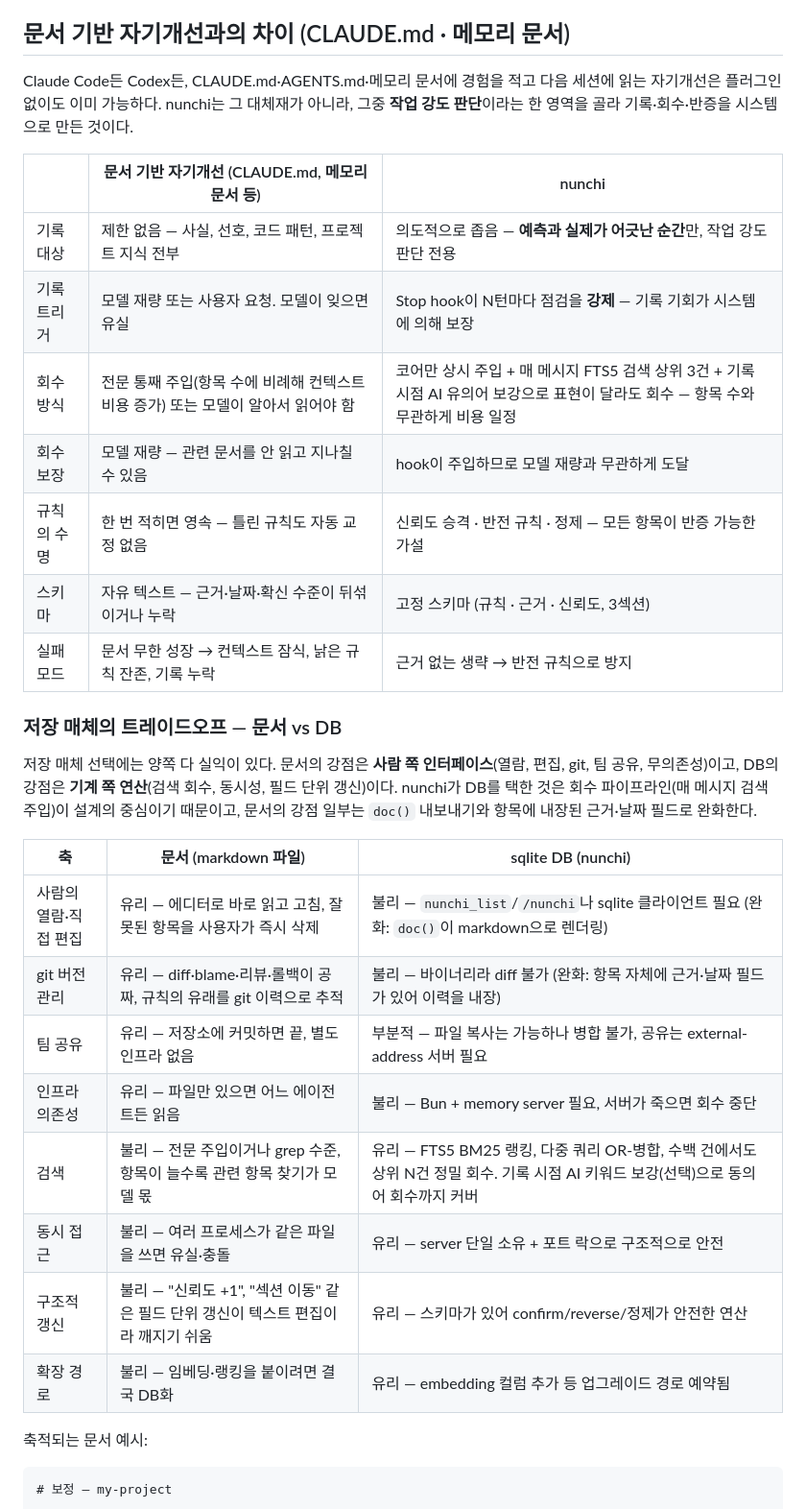
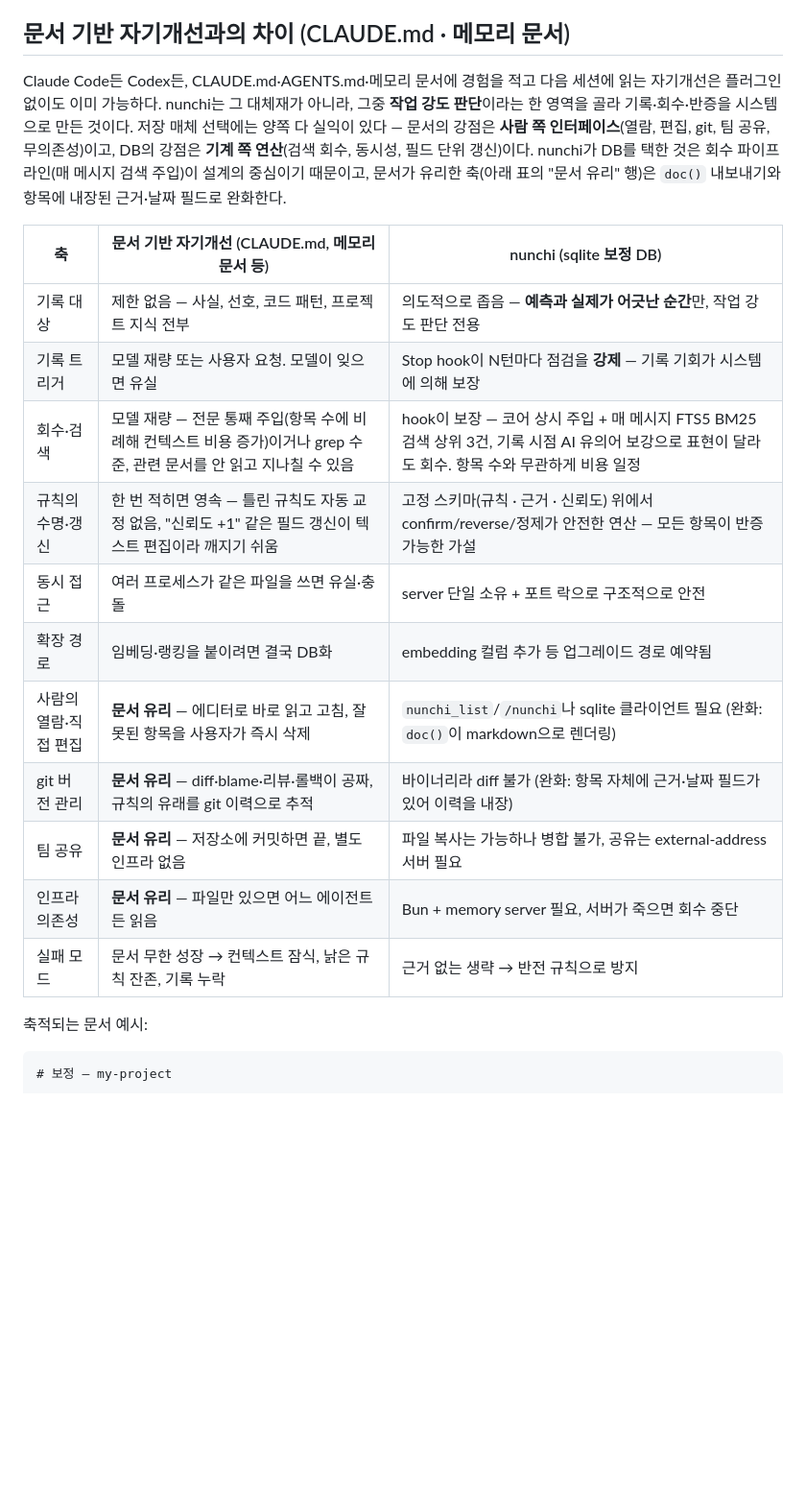
Before and after one commit to DevP0tion/Nunchi, a Markdown page: README.md, the part around the change. Shown at 96% size. Rendered like a GitHub page; blank space fills up the shorter version.

Commit message:
docs: README 비교표 2개를 1개로 통합 — 겹치는 축 병합, 문서 유리 축은 표기로 보존
Co-Authored-By: Claude Fable 5 <noreply@anthropic.com>

```diff
--- a/README.md
+++ b/README.md
@@ -57,32 +57,21 @@ Claude Code에도 세션 간 기억은 있다 — CLAUDE.md, 자동 메모리
 
 ## 문서 기반 자기개선과의 차이 (CLAUDE.md · 메모리 문서)
 
-Claude Code든 Codex든, CLAUDE.md·AGENTS.md·메모리 문서에 경험을 적고 다음 세션에 읽는 자기개선은 플러그인 없이도 이미 가능하다. nunchi는 그 대체재가 아니라, 그중 **작업 강도 판단**이라는 한 영역을 골라 기록·회수·반증을 시스템으로 만든 것이다.
+Claude Code든 Codex든, CLAUDE.md·AGENTS.md·메모리 문서에 경험을 적고 다음 세션에 읽는 자기개선은 플러그인 없이도 이미 가능하다. nunchi는 그 대체재가 아니라, 그중 **작업 강도 판단**이라는 한 영역을 골라 기록·회수·반증을 시스템으로 만든 것이다. 저장 매체 선택에는 양쪽 다 실익이 있다 — 문서의 강점은 **사람 쪽 인터페이스**(열람, 편집, git, 팀 공유, 무의존성)이고, DB의 강점은 **기계 쪽 연산**(검색 회수, 동시성, 필드 단위 갱신)이다. nunchi가 DB를 택한 것은 회수 파이프라인(매 메시지 검색 주입)이 설계의 중심이기 때문이고, 문서가 유리한 축(아래 표의 "문서 유리" 행)은 `doc()` 내보내기와 항목에 내장된 근거·날짜 필드로 완화한다.
 
-| | 문서 기반 자기개선 (CLAUDE.md, 메모리 문서 등) | nunchi |
+| 축 | 문서 기반 자기개선 (CLAUDE.md, 메모리 문서 등) | nunchi (sqlite 보정 DB) |
 |---|---|---|
 | 기록 대상 | 제한 없음 — 사실, 선호, 코드 패턴, 프로젝트 지식 전부 | 의도적으로 좁음 — **예측과 실제가 어긋난 순간**만, 작업 강도 판단 전용 |
 | 기록 트리거 | 모델 재량 또는 사용자 요청. 모델이 잊으면 유실 | Stop hook이 N턴마다 점검을 **강제** — 기록 기회가 시스템에 의해 보장 |
-| 회수 방식 | 전문 통째 주입(항목 수에 비례해 컨텍스트 비용 증가) 또는 모델이 알아서 읽어야 함 | 코어만 상시 주입 + 매 메시지 FTS5 검색 상위 3건 + 기록 시점 AI 유의어 보강으로 표현이 달라도 회수 — 항목 수와 무관하게 비용 일정 |
-| 회수 보장 | 모델 재량 — 관련 문서를 안 읽고 지나칠 수 있음 | hook이 주입하므로 모델 재량과 무관하게 도달 |
-| 규칙의 수명 | 한 번 적히면 영속 — 틀린 규칙도 자동 교정 없음 | 신뢰도 승격 · 반전 규칙 · 정제 — 모든 항목이 반증 가능한 가설 |
-| 스키마 | 자유 텍스트 — 근거·날짜·확신 수준이 뒤섞이거나 누락 | 고정 스키마 (규칙 · 근거 · 신뢰도, 3섹션) |
+| 회수·검색 | 모델 재량 — 전문 통째 주입(항목 수에 비례해 컨텍스트 비용 증가)이거나 grep 수준, 관련 문서를 안 읽고 지나칠 수 있음 | hook이 보장 — 코어 상시 주입 + 매 메시지 FTS5 BM25 검색 상위 3건, 기록 시점 AI 유의어 보강으로 표현이 달라도 회수. 항목 수와 무관하게 비용 일정 |
+| 규칙의 수명·갱신 | 한 번 적히면 영속 — 틀린 규칙도 자동 교정 없음, "신뢰도 +1" 같은 필드 갱신이 텍스트 편집이라 깨지기 쉬움 | 고정 스키마(규칙 · 근거 · 신뢰도) 위에서 confirm/reverse/정제가 안전한 연산 — 모든 항목이 반증 가능한 가설 |
+| 동시 접근 | 여러 프로세스가 같은 파일을 쓰면 유실·충돌 | server 단일 소유 + 포트 락으로 구조적으로 안전 |
+| 확장 경로 | 임베딩·랭킹을 붙이려면 결국 DB화 | embedding 컬럼 추가 등 업그레이드 경로 예약됨 |
+| 사람의 열람·직접 편집 | **문서 유리** — 에디터로 바로 읽고 고침, 잘못된 항목을 사용자가 즉시 삭제 | `nunchi_list`/`/nunchi`나 sqlite 클라이언트 필요 (완화: `doc()`이 markdown으로 렌더링) |
+| git 버전 관리 | **문서 유리** — diff·blame·리뷰·롤백이 공짜, 규칙의 유래를 git 이력으로 추적 | 바이너리라 diff 불가 (완화: 항목 자체에 근거·날짜 필드가 있어 이력을 내장) |
+| 팀 공유 | **문서 유리** — 저장소에 커밋하면 끝, 별도 인프라 없음 | 파일 복사는 가능하나 병합 불가, 공유는 external-address 서버 필요 |
+| 인프라 의존성 | **문서 유리** — 파일만 있으면 어느 에이전트든 읽음 | Bun + memory server 필요, 서버가 죽으면 회수 중단 |
 | 실패 모드 | 문서 무한 성장 → 컨텍스트 잠식, 낡은 규칙 잔존, 기록 누락 | 근거 없는 생략 → 반전 규칙으로 방지 |
-
-### 저장 매체의 트레이드오프 — 문서 vs DB
-
-저장 매체 선택에는 양쪽 다 실익이 있다. 문서의 강점은 **사람 쪽 인터페이스**(열람, 편집, git, 팀 공유, 무의존성)이고, DB의 강점은 **기계 쪽 연산**(검색 회수, 동시성, 필드 단위 갱신)이다. nunchi가 DB를 택한 것은 회수 파이프라인(매 메시지 검색 주입)이 설계의 중심이기 때문이고, 문서의 강점 일부는 `doc()` 내보내기와 항목에 내장된 근거·날짜 필드로 완화한다.
-
-| 축 | 문서 (markdown 파일) | sqlite DB (nunchi) |
-|---|---|---|
-| 사람의 열람·직접 편집 | 유리 — 에디터로 바로 읽고 고침, 잘못된 항목을 사용자가 즉시 삭제 | 불리 — `nunchi_list`/`/nunchi`나 sqlite 클라이언트 필요 (완화: `doc()`이 markdown으로 렌더링) |
-| git 버전 관리 | 유리 — diff·blame·리뷰·롤백이 공짜, 규칙의 유래를 git 이력으로 추적 | 불리 — 바이너리라 diff 불가 (완화: 항목 자체에 근거·날짜 필드가 있어 이력을 내장) |
-| 팀 공유 | 유리 — 저장소에 커밋하면 끝, 별도 인프라 없음 | 부분적 — 파일 복사는 가능하나 병합 불가, 공유는 external-address 서버 필요 |
-| 인프라 의존성 | 유리 — 파일만 있으면 어느 에이전트든 읽음 | 불리 — Bun + memory server 필요, 서버가 죽으면 회수 중단 |
-| 검색 | 불리 — 전문 주입이거나 grep 수준, 항목이 늘수록 관련 항목 찾기가 모델 몫 | 유리 — FTS5 BM25 랭킹, 다중 쿼리 OR-병합, 수백 건에서도 상위 N건 정밀 회수. 기록 시점 AI 키워드 보강(선택)으로 동의어 회수까지 커버 |
-| 동시 접근 | 불리 — 여러 프로세스가 같은 파일을 쓰면 유실·충돌 | 유리 — server 단일 소유 + 포트 락으로 구조적으로 안전 |
-| 구조적 갱신 | 불리 — "신뢰도 +1", "섹션 이동" 같은 필드 단위 갱신이 텍스트 편집이라 깨지기 쉬움 | 유리 — 스키마가 있어 confirm/reverse/정제가 안전한 연산 |
-| 확장 경로 | 불리 — 임베딩·랭킹을 붙이려면 결국 DB화 | 유리 — embedding 컬럼 추가 등 업그레이드 경로 예약됨 |
 
 축적되는 문서 예시:
 
```
